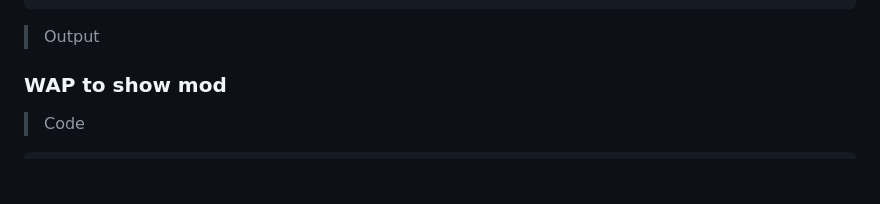
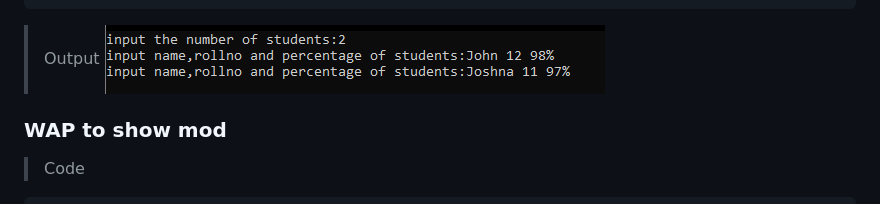
Before and after one commit to sabinapakuwal/c-project, a Markdown page: README.md, the part around the change. Drawn GitHub-style; pictures changed too: output/op12.png (added); blank space fills up the shorter version.

Commit message:
changes for 11th program

````diff
--- a/README.md
+++ b/README.md
@@ -315,6 +315,7 @@ void main()
 ```
 
 > Output
+> ![op12](output/op12.png)
 
 ### WAP to show mod
 
````
